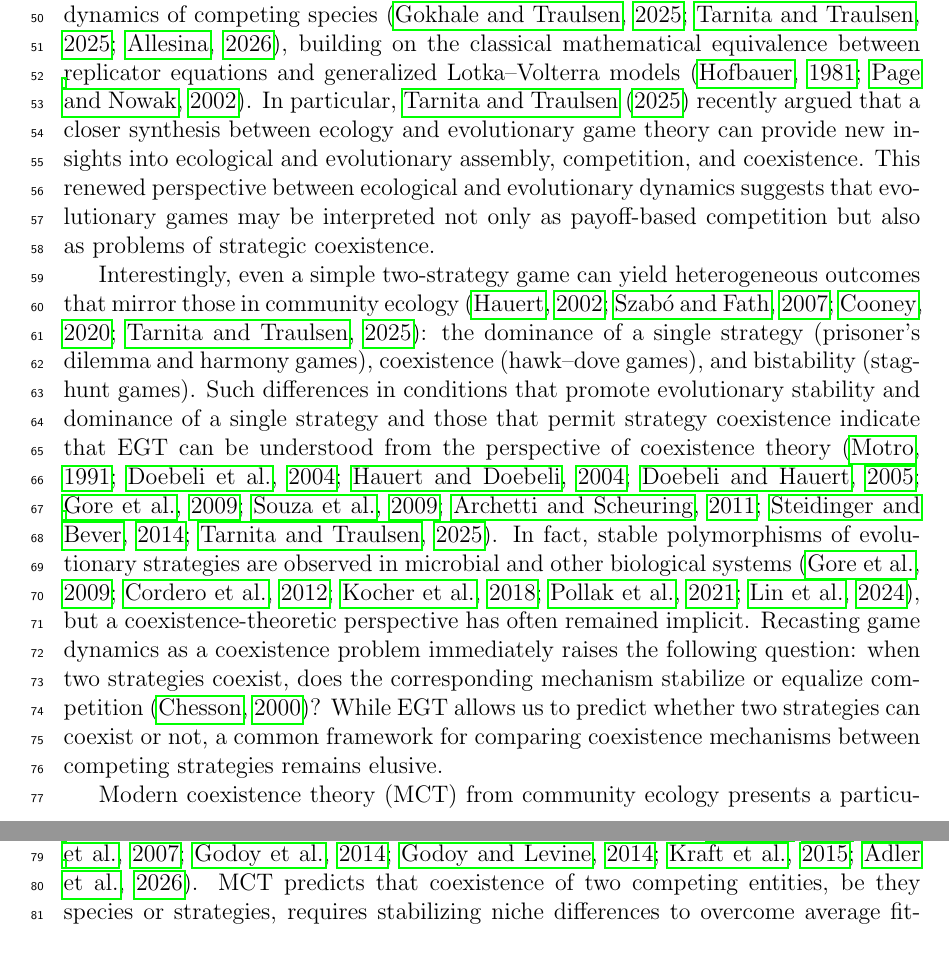
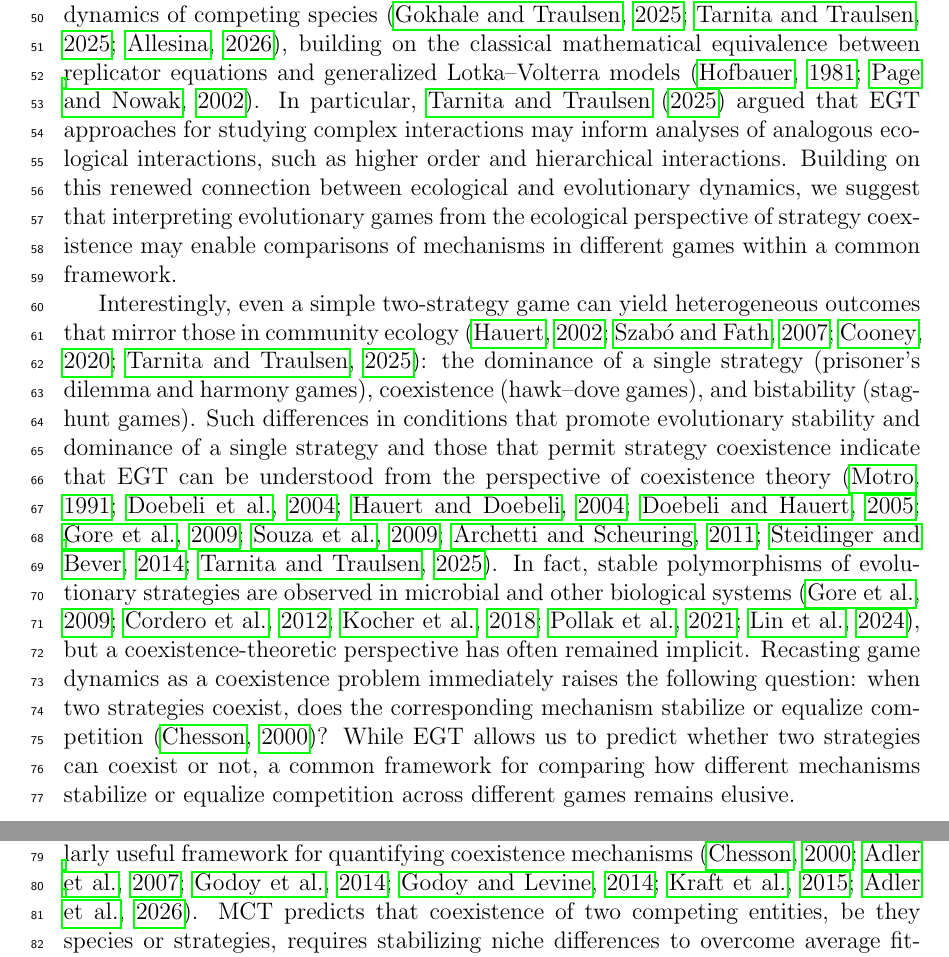
Before and after one commit to parklab-snu/coexistence-strategy, a LaTeX document (doc/coexistence-strategy.tex): two parts of pages 2 and 3 of 36, joined at a grey line, cut so that both start at the same text. Compiled offline with pdfLaTeX.

Commit message:
getting close

```diff
--- a/doc/coexistence-strategy.tex
+++ b/doc/coexistence-strategy.tex
@@ -126,14 +126,14 @@ This approach links ecological theory with replicator dynamics, providing a comp
 Understanding the mechanisms that promote the evolutionary stability of competing strategies is a fundamental aim in evolutionary biology \citep{lewontin1961evolution,slobodkin1964strategy,smith1973logic,taylor1978evolutionary}.
 To this end, evolutionary game theory (EGT) and replicator dynamics have provided key foundations, allowing us to predict the outcome of strategic competition through payoff inequalities, invasion criteria, and stability analysis \citep{schuster1983replicator,hofbauer1998evolutionary,cressman2003evolutionary,cressman2014replicator}.
 Recently, there has been growing interest in characterizing similarities between replicator dynamics and the dynamics of competing species \citep{gokhale2025higher,tarnita2025reconciling,allesina2026global}, building on the classical mathematical equivalence between replicator equations and generalized Lotka–Volterra models \citep{hofbauer1981occurrence,page2002unifying}.
-In particular, \cite{tarnita2025reconciling} recently argued that a closer synthesis between ecology and evolutionary game theory can provide new insights into ecological and evolutionary assembly, competition, and coexistence.
-This renewed perspective between ecological and evolutionary dynamics suggests that evolutionary games may be interpreted not only as payoff-based competition but also as problems of strategic coexistence.
+In particular, \cite{tarnita2025reconciling} argued that EGT approaches for studying complex interactions may inform analyses of analogous ecological interactions, such as higher order and hierarchical interactions.
+Building on this renewed connection between ecological and evolutionary dynamics, we suggest that interpreting evolutionary games from the ecological perspective of strategy coexistence may enable comparisons of mechanisms in different games within a common framework.
 
 Interestingly, even a simple two-strategy game can yield heterogeneous outcomes that mirror those in community ecology \citep{hauert2002effects,szabo2007evolutionary,cooney2020analysis,tarnita2025reconciling}: the dominance of a single strategy (prisoner’s dilemma and harmony games), coexistence (hawk–dove games), and bistability (stag-hunt games).
 Such differences in conditions that promote evolutionary stability and dominance of a single strategy and those that permit strategy coexistence indicate that EGT can be understood from the perspective of coexistence theory \citep{motro1991co,doebeli2004evolutionary,hauert2004spatial,doebeli2005models,gore2009snowdrift,souza2009evolution,archetti2011coexistence,steidinger2014coexistence,tarnita2025reconciling}.
 In fact, stable polymorphisms of evolutionary strategies are observed in microbial and other biological systems \citep{gore2009snowdrift,cordero2012public,kocher2018genetic,pollak2021public,lin2024interspecific}, but a coexistence-theoretic perspective has often remained implicit.
 Recasting game dynamics as a coexistence problem immediately raises the following question: when two strategies coexist, does the corresponding mechanism stabilize or equalize competition \citep{chesson2000mechanisms}?
-While EGT allows us to predict whether two strategies can coexist or not, a common framework for comparing coexistence mechanisms between competing strategies remains elusive.
+While EGT allows us to predict whether two strategies can coexist or not, a common framework for comparing how different mechanisms stabilize or equalize competition across different games remains elusive.
 
 Modern coexistence theory (MCT) from community ecology presents a particularly useful framework for quantifying coexistence mechanisms \citep{chesson2000mechanisms,adler2007niche,godoy2014phylogenetic,godoy2014phenology,kraft2015plant,adler2026have}.
 MCT predicts that coexistence of two competing entities, be they species or strategies, requires stabilizing niche differences to overcome average fitness differences \citep{chesson2000mechanisms,adler2007niche,kraft2015plant}.
```
